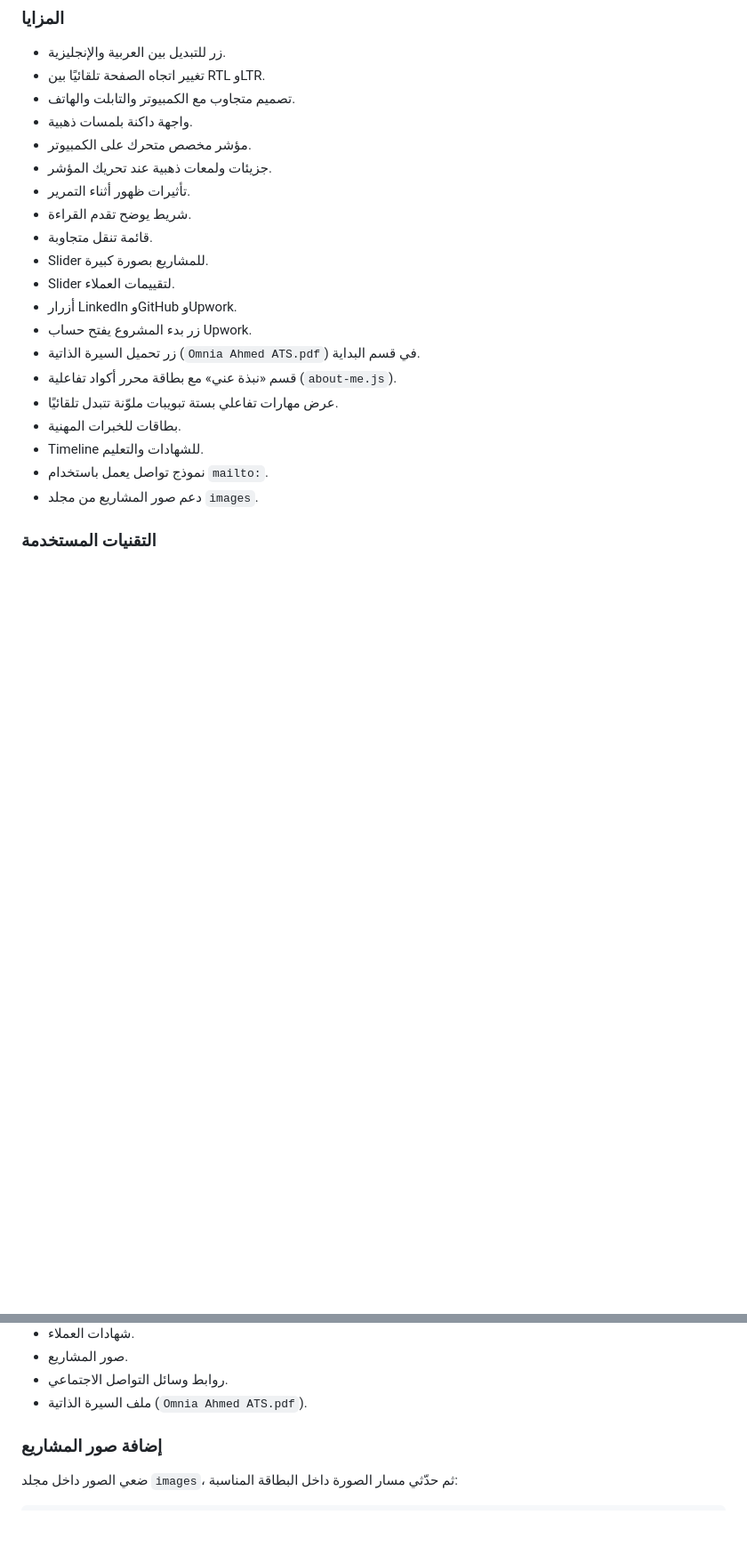
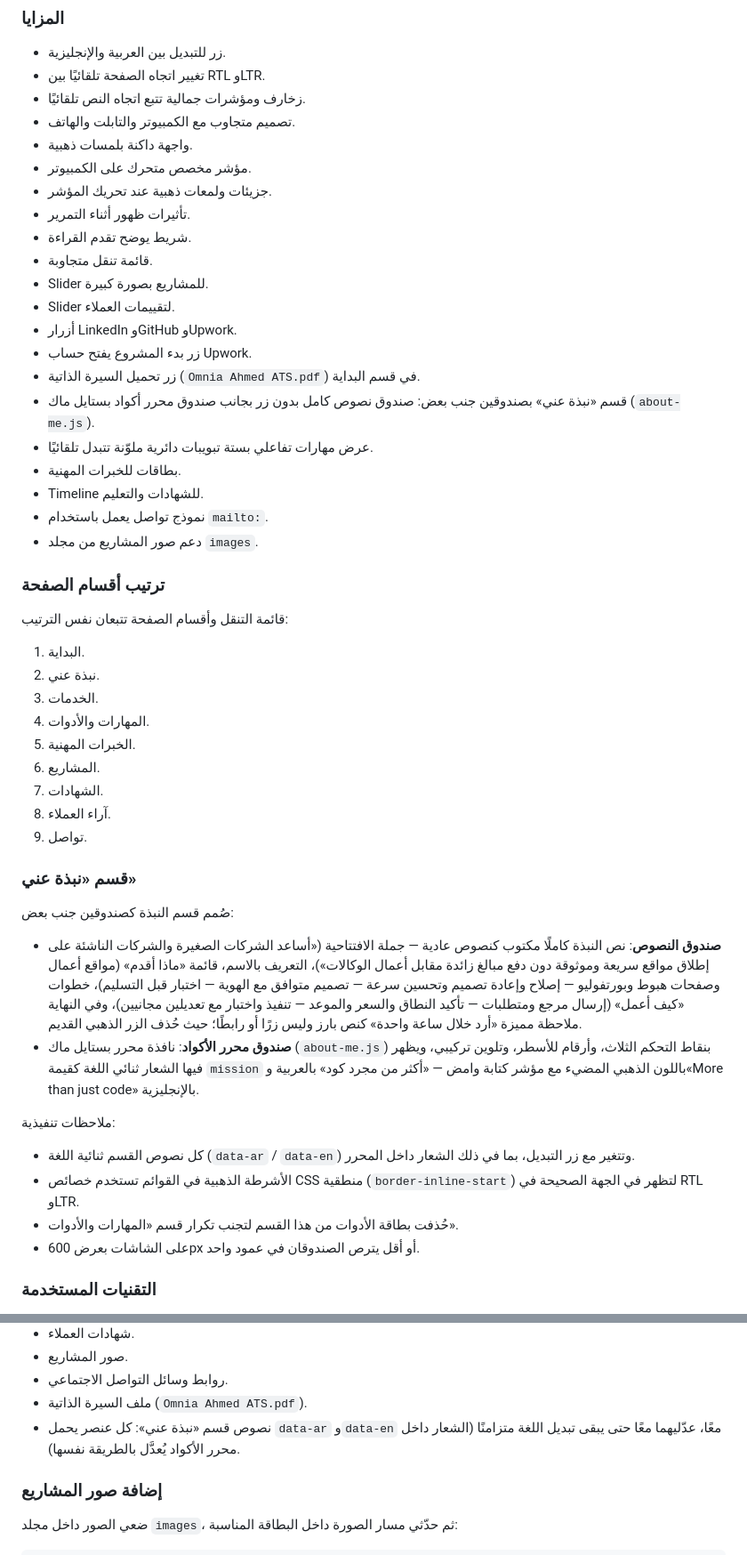
Before and after one commit to topweb4all/omnia-portfolio, a Markdown page: README.md, 2 parts joined by grey strips. Shown at 89% size. GitHub-like rendering; blank space fills up the shorter version.

```diff
--- a/README.md
+++ b/README.md
@@ -180,6 +210,7 @@ You may use and customize this template for your personal portfolio. Replace the
 
 - زر للتبديل بين العربية والإنجليزية.
 - تغيير اتجاه الصفحة تلقائيًا بين RTL وLTR.
+- زخارف ومؤشرات جمالية تتبع اتجاه النص تلقائيًا.
 - تصميم متجاوب مع الكمبيوتر والتابلت والهاتف.
 - واجهة داكنة بلمسات ذهبية.
 - مؤشر مخصص متحرك على الكمبيوتر.
@@ -192,12 +223,40 @@ You may use and customize this template for your personal portfolio. Replace the
 - أزرار LinkedIn وGitHub وUpwork.
 - زر بدء المشروع يفتح حساب Upwork.
 - زر تحميل السيرة الذاتية (`Omnia Ahmed ATS.pdf`) في قسم البداية.
-- قسم «نبذة عني» مع بطاقة محرر أكواد تفاعلية (`about-me.js`).
-- عرض مهارات تفاعلي بستة تبويبات ملوّنة تتبدل تلقائيًا.
+- قسم «نبذة عني» بصندوقين جنب بعض: صندوق نصوص كامل بدون زر بجانب صندوق محرر أكواد بستايل ماك (`about-me.js`).
+- عرض مهارات تفاعلي بستة تبويبات دائرية ملوّنة تتبدل تلقائيًا.
 - بطاقات للخبرات المهنية.
 - Timeline للشهادات والتعليم.
 - نموذج تواصل يعمل باستخدام `mailto:`.
 - دعم صور المشاريع من مجلد `images`.
+
+### ترتيب أقسام الصفحة
+
+قائمة التنقل وأقسام الصفحة تتبعان نفس الترتيب:
+
+1. البداية.
+2. نبذة عني.
+3. الخدمات.
+4. المهارات والأدوات.
+5. الخبرات المهنية.
+6. المشاريع.
+7. الشهادات.
+8. آراء العملاء.
+9. تواصل.
+
+### قسم «نبذة عني»
+
+صُمم قسم النبذة كصندوقين جنب بعض:
+
+- **صندوق النصوص**: نص النبذة كاملًا مكتوب كنصوص عادية — جملة الافتتاحية («أساعد الشركات الصغيرة والشركات الناشئة على إطلاق مواقع سريعة وموثوقة دون دفع مبالغ زائدة مقابل أعمال الوكالات»)، التعريف بالاسم، قائمة «ماذا أقدم» (مواقع أعمال وصفحات هبوط وبورتفوليو — إصلاح وإعادة تصميم وتحسين سرعة — تصميم متوافق مع الهوية — اختبار قبل التسليم)، خطوات «كيف أعمل» (إرسال مرجع ومتطلبات — تأكيد النطاق والسعر والموعد — تنفيذ واختبار مع تعديلين مجانيين)، وفي النهاية ملاحظة مميزة «أرد خلال ساعة واحدة» كنص بارز وليس زرًا أو رابطًا؛ حيث حُذف الزر الذهبي القديم.
+- **صندوق محرر الأكواد**: نافذة محرر بستايل ماك (`about-me.js`) بنقاط التحكم الثلاث، وأرقام للأسطر، وتلوين تركيبي، ويظهر فيها الشعار ثنائي اللغة كقيمة `mission` باللون الذهبي المضيء مع مؤشر كتابة وامض — «أكثر من مجرد كود» بالعربية و«More than just code» بالإنجليزية.
+
+ملاحظات تنفيذية:
+
+- كل نصوص القسم ثنائية اللغة (`data-ar` / `data-en`) وتتغير مع زر التبديل، بما في ذلك الشعار داخل المحرر.
+- الأشرطة الذهبية في القوائم تستخدم خصائص CSS منطقية (`border-inline-start`) لتظهر في الجهة الصحيحة في RTL وLTR.
+- حُذفت بطاقة الأدوات من هذا القسم لتجنب تكرار قسم «المهارات والأدوات».
+- على الشاشات بعرض 600px أو أقل يترص الصندوقان في عمود واحد.
 
 ### التقنيات المستخدمة
 
@@ -288,6 +347,7 @@ your.email@example.com
 - صور المشاريع.
 - روابط وسائل التواصل الاجتماعي.
 - ملف السيرة الذاتية (`Omnia Ahmed ATS.pdf`).
+- نصوص قسم «نبذة عني»: كل عنصر يحمل `data-ar` و`data-en` معًا، عدّليهما معًا حتى يبقى تبديل اللغة متزامنًا (الشعار داخل محرر الأكواد يُعدَّل بالطريقة نفسها).
 
 ### إضافة صور المشاريع
 
```
Also changed, not shown: other parts of README.md (+32 -2 lines).
